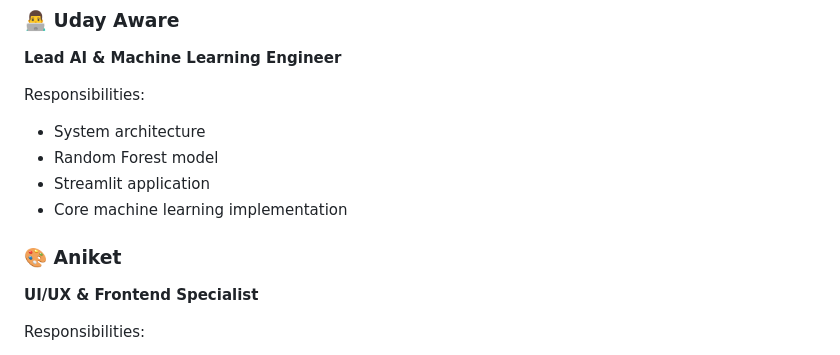
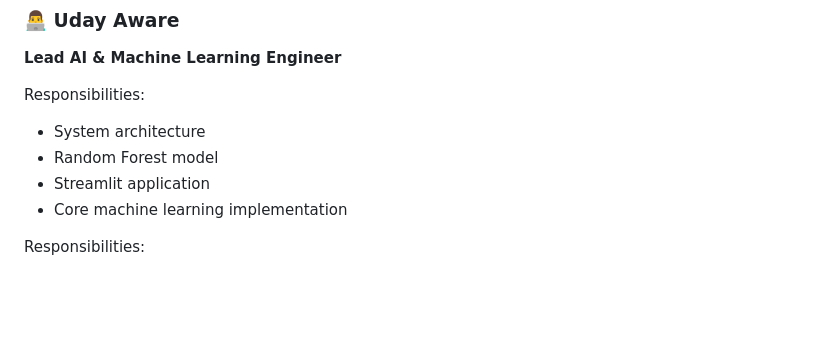
Before and after one commit to udayaware5602-coder/Machine-Learning-Project, a Markdown page: Autto Price Preditction/README.md, the part around the change. Rendered like a GitHub page; blank space fills up the shorter version.

```diff
--- a/Autto Price Preditction/README.md
+++ b/Autto Price Preditction/README.md
@@ -222,9 +222,7 @@ Responsibilities:
 * Streamlit application
 * Core machine learning implementation
 
-### 🎨 Aniket
 
-**UI/UX & Frontend Specialist**
 
 Responsibilities:
 
```
